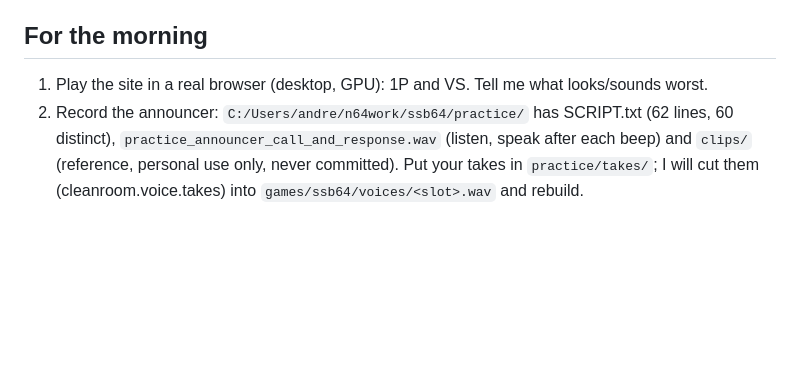
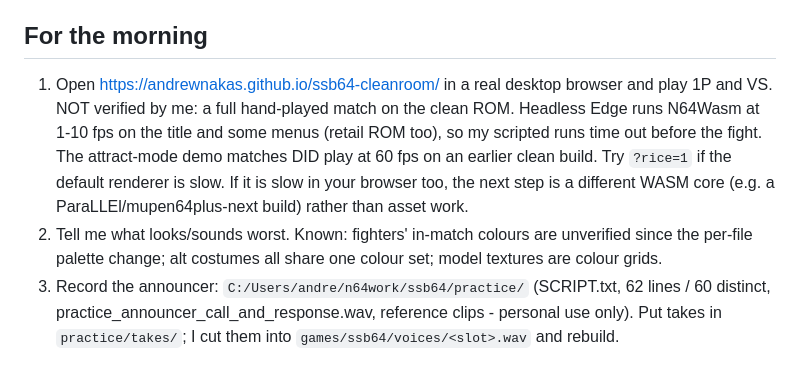
Before and after one commit to andrewnakas/ssb64-cleanroom, a Markdown page: STATUS.md, the part around the change. Rendered like a GitHub page; blank space fills up the shorter version.

Commit message:
STATUS: morning notes (verification gaps, next steps)
Co-Authored-By: Claude Opus 5.5 (1M context) <noreply@anthropic.com>

```diff
--- a/STATUS.md
+++ b/STATUS.md
@@ -71,8 +71,14 @@
 - Fighter voices (grunts) are resynthesised noise-like placeholders; only announcer lines are TTS.
 
 ## For the morning
-1. Play the site in a real browser (desktop, GPU): 1P and VS. Tell me what looks/sounds worst.
-2. Record the announcer: `C:/Users/andre/n64work/ssb64/practice/` has SCRIPT.txt (62 lines, 60
-   distinct), `practice_announcer_call_and_response.wav` (listen, speak after each beep) and `clips/`
-   (reference, personal use only, never committed). Put your takes in `practice/takes/`; I will cut
-   them (cleanroom.voice.takes) into `games/ssb64/voices/<slot>.wav` and rebuild.
+1. Open https://andrewnakas.github.io/ssb64-cleanroom/ in a real desktop browser and play 1P and VS.
+   NOT verified by me: a full hand-played match on the clean ROM. Headless Edge runs N64Wasm at
+   1-10 fps on the title and some menus (retail ROM too), so my scripted runs time out before the
+   fight. The attract-mode demo matches DID play at 60 fps on an earlier clean build.
+   Try `?rice=1` if the default renderer is slow. If it is slow in your browser too, the next step is
+   a different WASM core (e.g. a ParaLLEl/mupen64plus-next build) rather than asset work.
+2. Tell me what looks/sounds worst. Known: fighters' in-match colours are unverified since the
+   per-file palette change; alt costumes all share one colour set; model textures are colour grids.
+3. Record the announcer: `C:/Users/andre/n64work/ssb64/practice/` (SCRIPT.txt, 62 lines / 60 distinct,
+   practice_announcer_call_and_response.wav, reference clips - personal use only). Put takes in
+   `practice/takes/`; I cut them into `games/ssb64/voices/<slot>.wav` and rebuild.
```
